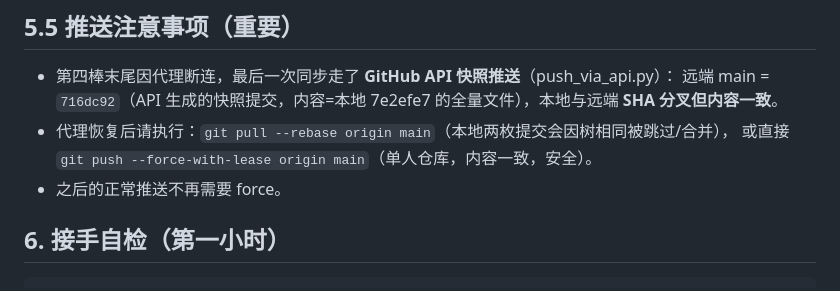
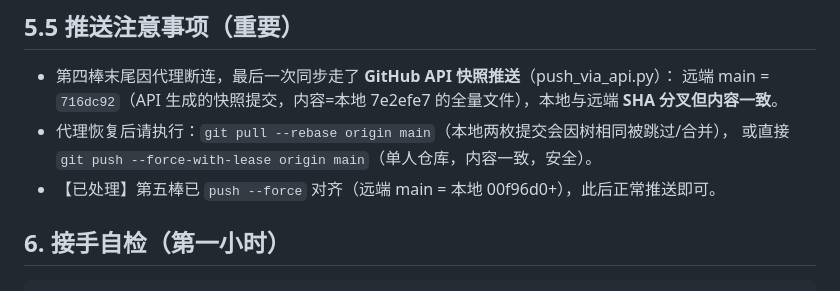
Before and after one commit to yinkesi/shiji-madao-open, a Markdown page: HANDOVER.md, the part around the change. GitHub-like rendering.

Commit message:
交接报告：推送分叉已 force 对齐

```diff
--- a/HANDOVER.md
+++ b/HANDOVER.md
@@ -81,7 +81,7 @@
   远端 main = `716dc92`（API 生成的快照提交，内容=本地 7e2efe7 的全量文件），本地与远端 **SHA 分叉但内容一致**。
 - 代理恢复后请执行：`git pull --rebase origin main`（本地两枚提交会因树相同被跳过/合并），
   或直接 `git push --force-with-lease origin main`（单人仓库，内容一致，安全）。
-- 之后的正常推送不再需要 force。
+- 【已处理】第五棒已 `push --force` 对齐（远端 main = 本地 00f96d0+），此后正常推送即可。
 
 ## 6. 接手自检（第一小时）
 
```
